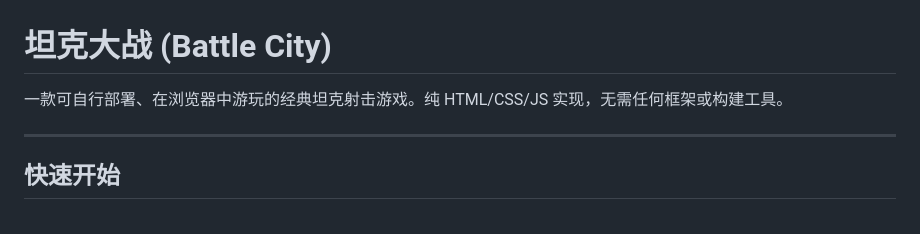
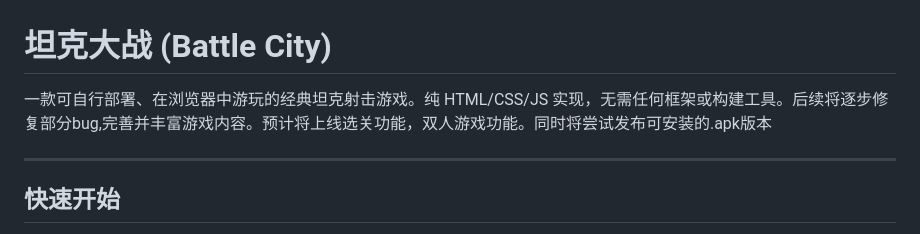
Before and after one commit to still994/tank-war, a Markdown page: README.md, the part around the change. GitHub-like rendering.

Commit message:
说明了游戏未来制作方向

```diff
--- a/README.md
+++ b/README.md
@@ -1,6 +1,6 @@
 # 坦克大战 (Battle City)
 
-一款可自行部署、在浏览器中游玩的经典坦克射击游戏。纯 HTML/CSS/JS 实现，无需任何框架或构建工具。
+一款可自行部署、在浏览器中游玩的经典坦克射击游戏。纯 HTML/CSS/JS 实现，无需任何框架或构建工具。后续将逐步修复部分bug,完善并丰富游戏内容。预计将上线选关功能，双人游戏功能。同时将尝试发布可安装的.apk版本
 
 ---
 
```
